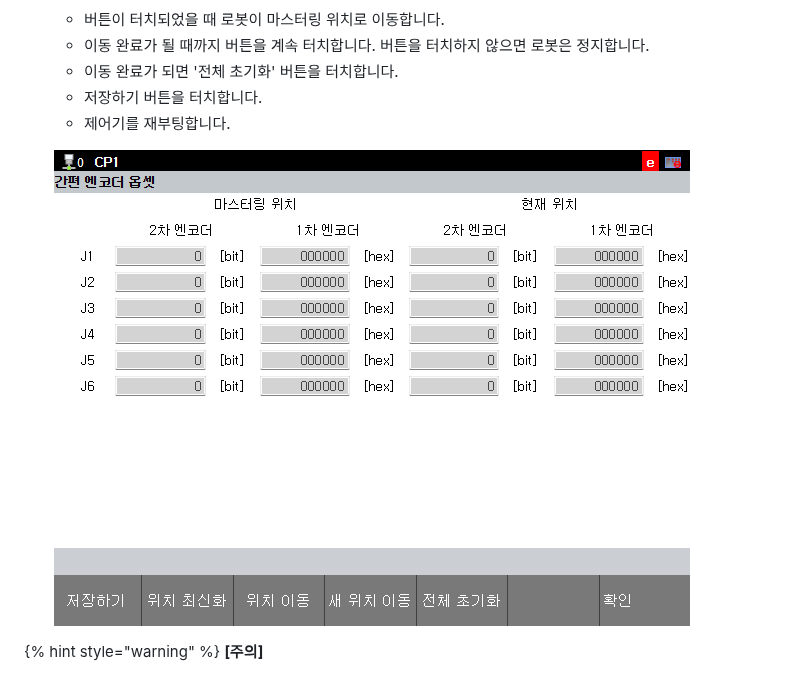
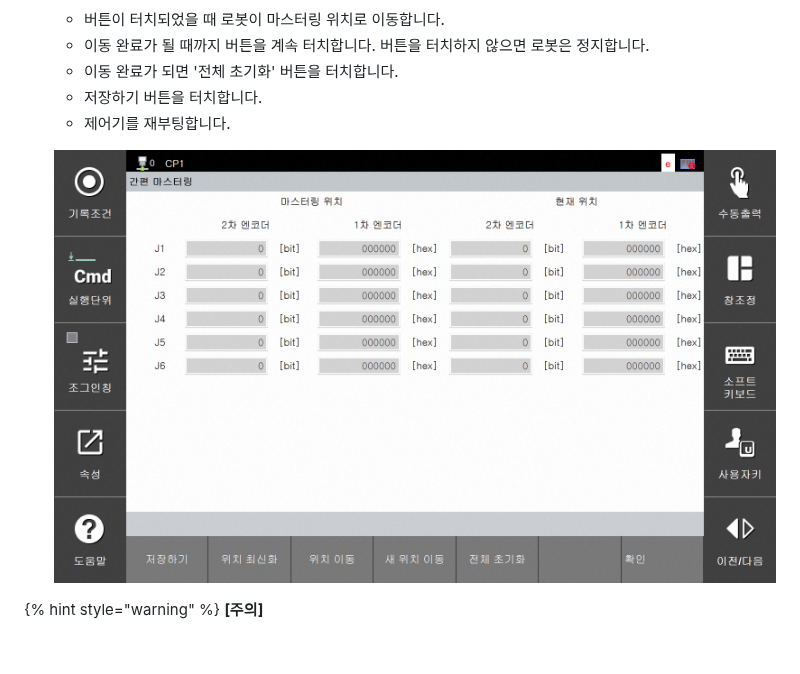
Before and after one commit to hyundai-robotics/doc-cobot-operation, a Markdown page: 3-cobot-Additional-function/3-3-simple-mastering/2-mastering.md, the part around the change. Drawn GitHub-style; pictures changed too: _assets/simple_encoder_offset_1.png (deleted), _assets/simple_mastering_1.png (added); blank space fills up the shorter version.

```diff
--- a/3-cobot-Additional-function/3-3-simple-mastering/2-mastering.md
+++ b/3-cobot-Additional-function/3-3-simple-mastering/2-mastering.md
@@ -11,7 +11,7 @@
     - 저장하기 버튼을 터치합니다.
     - 제어기를 재부팅합니다.
 
-    ![](../../_assets/simple_encoder_offset_1.png)
+    ![](../../_assets/simple_mastering_1.png)
 
 {% hint style="warning" %}
 **\[주의]**
```
Also changed, not shown: 3-cobot-Additional-function/3-3-simple-mastering/1-update-mastering-position.md (+1 -1 lines).
